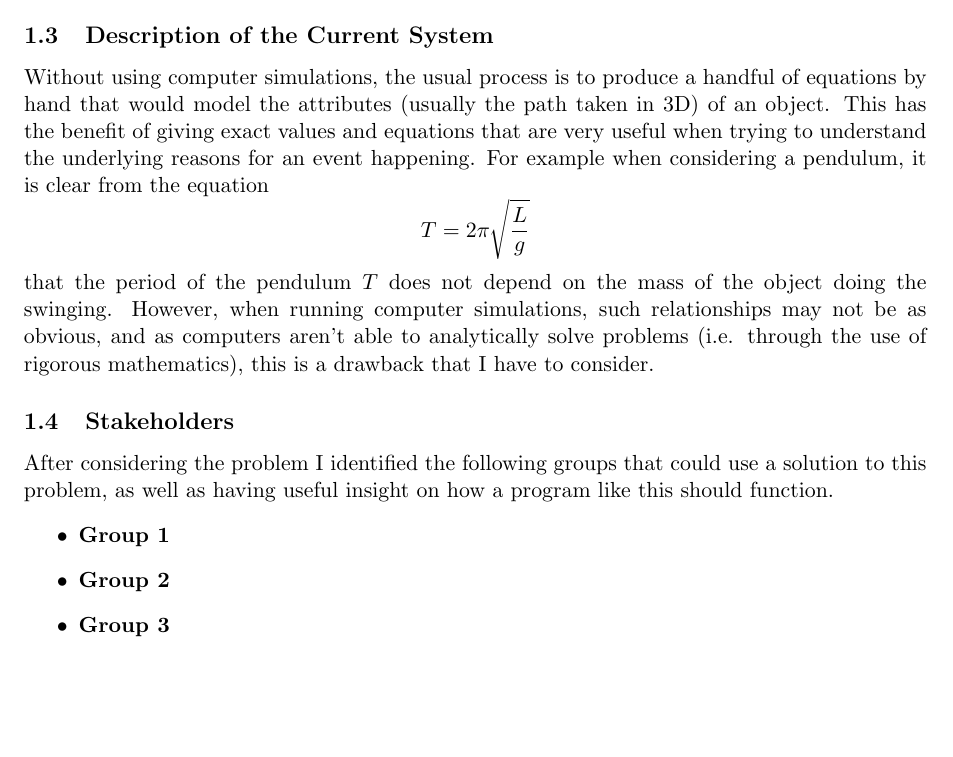
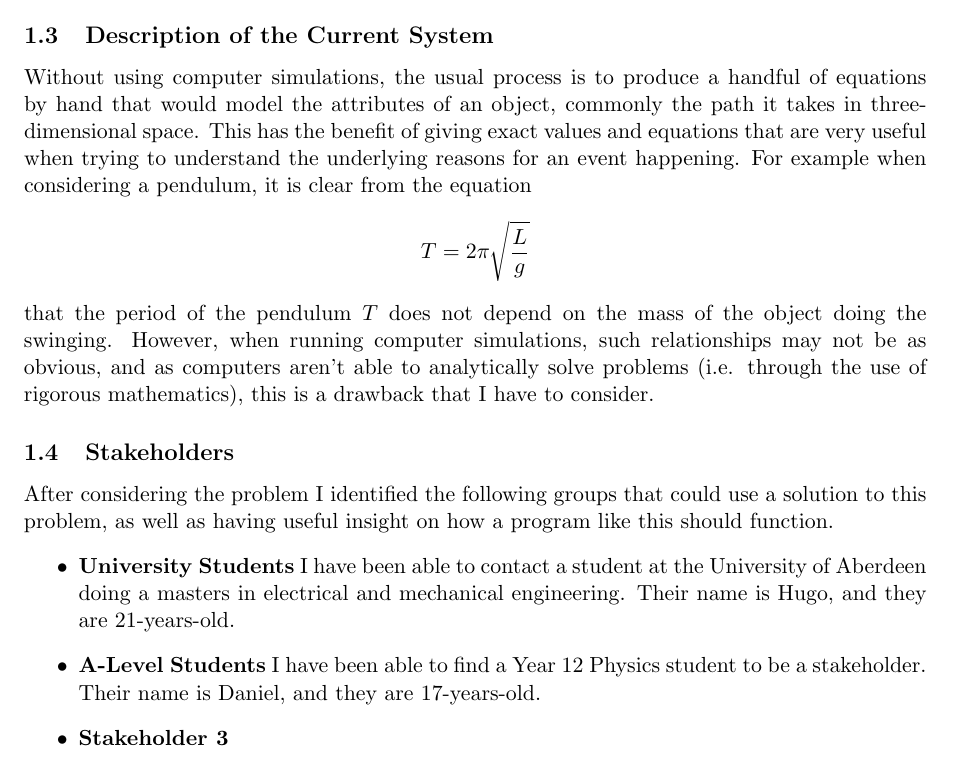
Before and after one commit to nathan-tat/cs_nea_2025, a LaTeX document (latex/main.tex): part of page 4 of 6, cut so that both start at the same text, the shorter picture padded with empty space. Compiled offline with pdfLaTeX.

Commit message:
Added more stakeholders and edited current system description

```diff
--- a/latex/main.tex
+++ b/latex/main.tex
@@ -54,14 +54,14 @@
             The key requirements stated above (accuracy, haste, and clarity) lend themselves very well to using computational methods. Computers are able to make calculations orders of magnitude faster than by hand or by analogue machine, and to a virtually arbitrary degree of accuracy. Many modern central processing units (CPUs) are also able capable of making use of concurrent processing, further increasing the advantage that a computer would have over a human. Graphical processing units (GPUs) are specifically designed for parallel processing, making them especially useful for graphics, which would allow for high quality renders for the user to be able to see. Any data that you would need to consider can be displayed in a clear and user-friendly fashion, making it highly customisable to fit the individual persons needs and for many attributes to be studied at the same time.
 
         \subsection{Description of the Current System}
-            Without using computer simulations, the usual process is to produce a handful of equations by hand that would model the attributes (usually the path taken in 3D) of an object. This has the benefit of giving exact values and equations that are very useful when trying to understand the underlying reasons for an event happening. For example when considering a pendulum, it is clear from the equation $$ T = 2 \pi \sqrt{\frac{L}{g}} $$ that the period of the pendulum $T$ does not depend on the mass of the object doing the swinging. However, when running computer simulations, such relationships may not be as obvious, and as computers aren't able to analytically solve problems (i.e. through the use of rigorous mathematics), this is a drawback that I have to consider.
+            Without using computer simulations, the usual process is to produce a handful of equations by hand that would model the attributes of an object, commonly the path it takes in three-dimensional space. This has the benefit of giving exact values and equations that are very useful when trying to understand the underlying reasons for an event happening. For example when considering a pendulum, it is clear from the equation $$ T = 2 \pi \sqrt{\frac{L}{g}} $$ that the period of the pendulum $T$ does not depend on the mass of the object doing the swinging. However, when running computer simulations, such relationships may not be as obvious, and as computers aren't able to analytically solve problems (i.e. through the use of rigorous mathematics), this is a drawback that I have to consider.
 
         \subsection{Stakeholders}
             After considering the problem I identified the following groups that could use a solution to this problem, as well as having useful insight on how a program like this should function.
             \begin{itemize}
-                \item \textbf{Group 1}
-                \item \textbf{Group 2}
-                \item \textbf{Group 3}
+                \item \textbf{University Students} I have been able to contact a student at the University of Aberdeen doing a masters in electrical and mechanical engineering. Their name is Hugo, and they are 21-years-old.
+                \item \textbf{A-Level Students} I have been able to find a Year 12 Physics student to be a stakeholder. Their name is Daniel, and they are 17-years-old.
+                \item \textbf{Stakeholder 3}
             \end{itemize}
         \subsection{Identification of User Needs and Acceptable Limitations}
         \subsection{Existing Solutions}
```
Also changed, not shown: latex/main.pdf, 2 other files.
